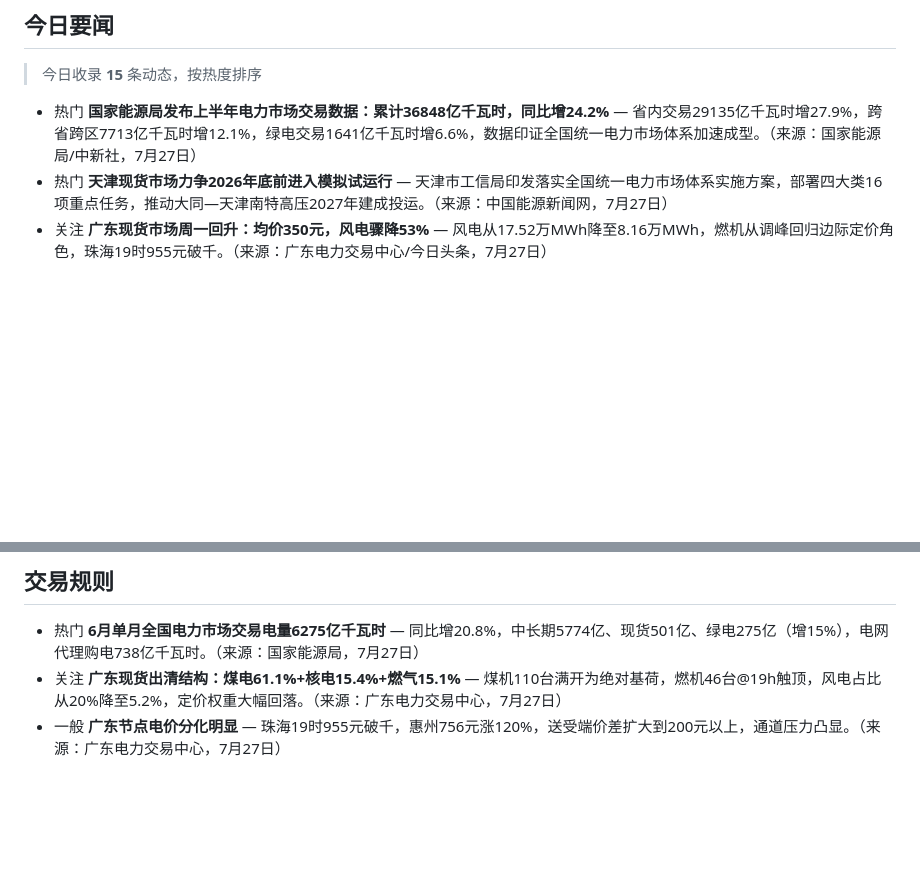
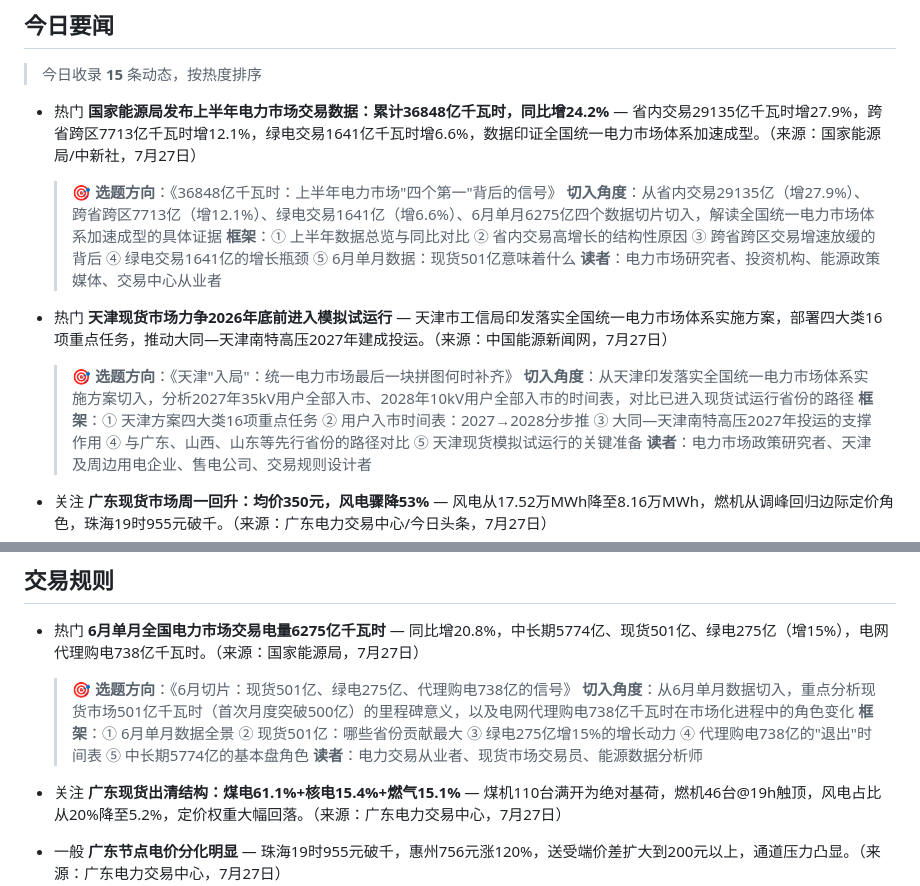
Before and after one commit to action2212/electricity-market-daily, a Markdown page: reports/电力市场每日动态_2026-07-27.md, 2 parts joined by grey strips. GitHub-like rendering; blank space fills up the shorter version.

Commit message:
选题方向内联重构: 电力市场每日动态_2026-07-27.md

```diff
--- a/reports/电力市场每日动态_2026-07-27.md
+++ b/reports/电力市场每日动态_2026-07-27.md
@@ -4,7 +4,19 @@
 > 今日收录 **15** 条动态，按热度排序
 
 - <span class="hot-badge hot-3">热门</span> **国家能源局发布上半年电力市场交易数据：累计36848亿千瓦时，同比增24.2%** — 省内交易29135亿千瓦时增27.9%，跨省跨区7713亿千瓦时增12.1%，绿电交易1641亿千瓦时增6.6%，数据印证全国统一电力市场体系加速成型。（来源：国家能源局/中新社，7月27日）
+
+  > 🎯 **选题方向**：《36848亿千瓦时：上半年电力市场"四个第一"背后的信号》
+  > **切入角度**：从省内交易29135亿（增27.9%）、跨省跨区7713亿（增12.1%）、绿电交易1641亿（增6.6%）、6月单月6275亿四个数据切片切入，解读全国统一电力市场体系加速成型的具体证据
+  > **框架**：① 上半年数据总览与同比对比 ② 省内交易高增长的结构性原因 ③ 跨省跨区交易增速放缓的背后 ④ 绿电交易1641亿的增长瓶颈 ⑤ 6月单月数据：现货501亿意味着什么
+  > **读者**：电力市场研究者、投资机构、能源政策媒体、交易中心从业者
+
 - <span class="hot-badge hot-3">热门</span> **天津现货市场力争2026年底前进入模拟试运行** — 天津市工信局印发落实全国统一电力市场体系实施方案，部署四大类16项重点任务，推动大同—天津南特高压2027年建成投运。（来源：中国能源新闻网，7月27日）
+
+  > 🎯 **选题方向**：《天津"入局"：统一电力市场最后一块拼图何时补齐》
+  > **切入角度**：从天津印发落实全国统一电力市场体系实施方案切入，分析2027年35kV用户全部入市、2028年10kV用户全部入市的时间表，对比已进入现货试运行省份的路径
+  > **框架**：① 天津方案四大类16项重点任务 ② 用户入市时间表：2027→2028分步推 ③ 大同—天津南特高压2027年投运的支撑作用 ④ 与广东、山西、山东等先行省份的路径对比 ⑤ 天津现货模拟试运行的关键准备
+  > **读者**：电力市场政策研究者、天津及周边用电企业、售电公司、交易规则设计者
+
 - <span class="hot-badge hot-2">关注</span> **广东现货市场周一回升：均价350元，风电骤降53%** — 风电从17.52万MWh降至8.16万MWh，燃机从调峰回归边际定价角色，珠海19时955元破千。（来源：广东电力交易中心/今日头条，7月27日）
 - <span class="hot-badge hot-2">关注</span> **中国石化董事长详解"二次创业"转型路线图** — 以"一基两翼三链四新"产业新格局推进转型升级，从"燃料型"向"材料型"转变，2026年首批启动15个科产融创重大项目。（来源：国资报告，7月27日）
 - <span class="hot-badge hot-2">关注</span> **氢能产业打响降本攻坚战** — 2026年前4月氢燃料电池汽车产销同比降63%和43.6%，储运成本占终端用氢30%-40%，政策重心从购车补贴转向运营端激励。（来源：环球网，7月27日）
@@ -18,6 +30,12 @@
 ## 交易规则
 
 - <span class="hot-badge hot-3">热门</span> **6月单月全国电力市场交易电量6275亿千瓦时** — 同比增20.8%，中长期5774亿、现货501亿、绿电275亿（增15%），电网代理购电738亿千瓦时。（来源：国家能源局，7月27日）
+
+  > 🎯 **选题方向**：《6月切片：现货501亿、绿电275亿、代理购电738亿的信号》
+  > **切入角度**：从6月单月数据切入，重点分析现货市场501亿千瓦时（首次月度突破500亿）的里程碑意义，以及电网代理购电738亿千瓦时在市场化进程中的角色变化
+  > **框架**：① 6月单月数据全景 ② 现货501亿：哪些省份贡献最大 ③ 绿电275亿增15%的增长动力 ④ 代理购电738亿的"退出"时间表 ⑤ 中长期5774亿的基本盘角色
+  > **读者**：电力交易从业者、现货市场交易员、能源数据分析师
+
 - <span class="hot-badge hot-2">关注</span> **广东现货出清结构：煤电61.1%+核电15.4%+燃气15.1%** — 煤机110台满开为绝对基荷，燃机46台@19h触顶，风电占比从20%降至5.2%，定价权重大幅回落。（来源：广东电力交易中心，7月27日）
 - <span class="hot-badge hot-1">一般</span> **广东节点电价分化明显** — 珠海19时955元破千，惠州756元涨120%，送受端价差扩大到200元以上，通道压力凸显。（来源：广东电力交易中心，7月27日）
 
```
Also changed, not shown: other parts of reports/电力市场每日动态_2026-07-27.md (+0 -33 lines).
